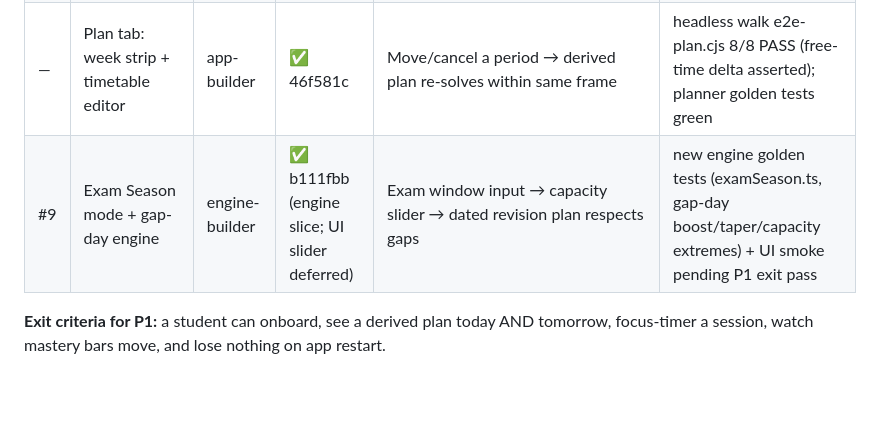
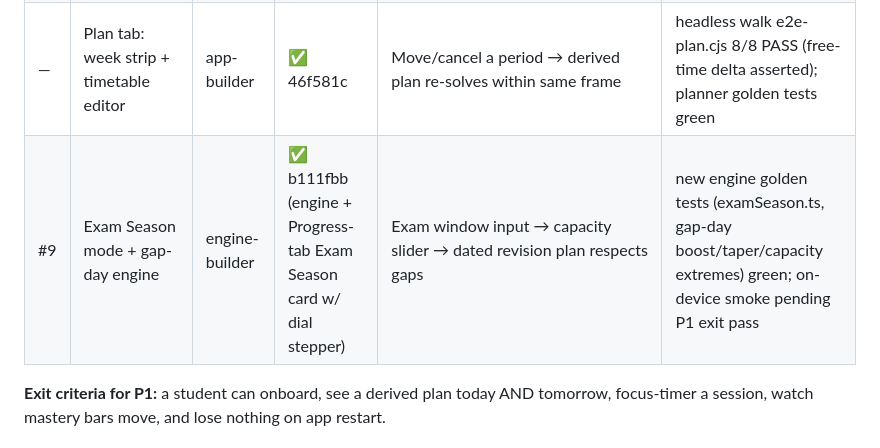
Before and after one commit to Devyansh-Gupta/abhyas, a Markdown page: docs/MASTER-PLAN.md, the part around the change. Rendered like a GitHub page; blank space fills up the shorter version.

Commit message:
docs: #9 capacity dial shipped on Progress tab (corrects earlier 'slider deferred' note)

```diff
--- a/docs/MASTER-PLAN.md
+++ b/docs/MASTER-PLAN.md
@@ -34,7 +34,7 @@ Priority order below reflects dependency + risk (adapter seam BEFORE UI expansio
 | #8 | SQLite persistence (repo layer) | data-layer | 🔄 code merged, on-device proof pending | Kill app → reopen → topics/plan/streak intact; Drizzle migrations run on device DB; live queries feed Today | schema tests + device kill/reopen manual proof + turbo green (9 repo tests in gate) |
 | #7 | Subjects / Progress tabs (parent view → P2 link flow) | app-builder | ✅ b39775e | Bars render from store mastery; rating a topic moves its bar; Progress reflects sessionLog counts | headless walk asserting bar delta after rateTopic (gate green; mastery helper golden-tested) |
 | — | Plan tab: week strip + timetable editor | app-builder | ✅ 46f581c | Move/cancel a period → derived plan re-solves within same frame | headless walk e2e-plan.cjs 8/8 PASS (free-time delta asserted); planner golden tests green |
-| #9 | Exam Season mode + gap-day engine | engine-builder | ✅ b111fbb (engine slice; UI slider deferred) | Exam window input → capacity slider → dated revision plan respects gaps | new engine golden tests (examSeason.ts, gap-day boost/taper/capacity extremes) + UI smoke pending P1 exit pass |
+| #9 | Exam Season mode + gap-day engine | engine-builder | ✅ b111fbb (engine + Progress-tab Exam Season card w/ dial stepper) | Exam window input → capacity slider → dated revision plan respects gaps | new engine golden tests (examSeason.ts, gap-day boost/taper/capacity extremes) green; on-device smoke pending P1 exit pass |
 
 **Exit criteria for P1:** a student can onboard, see a derived plan today AND tomorrow, focus-timer a session, watch mastery bars move, and lose nothing on app restart.
 
```
